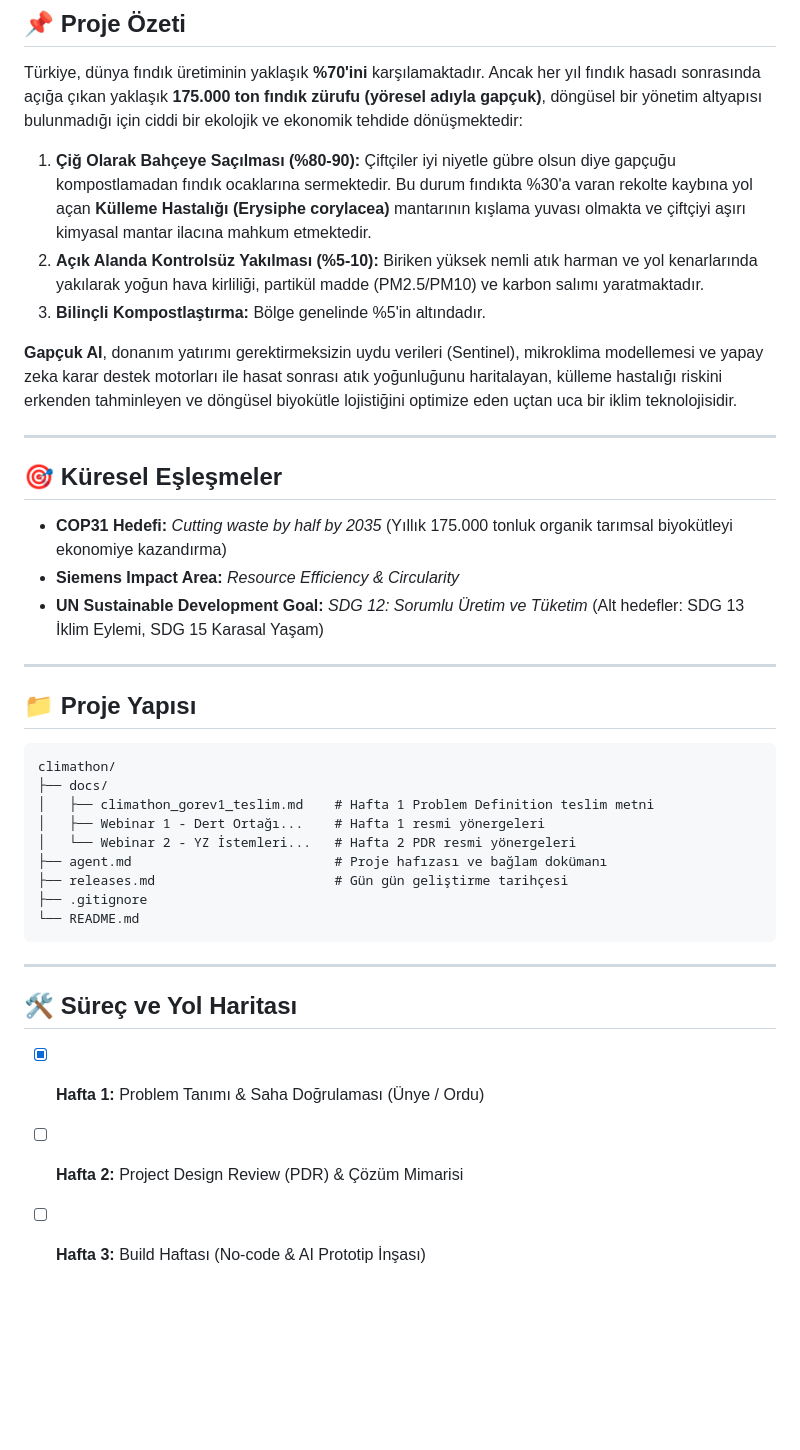
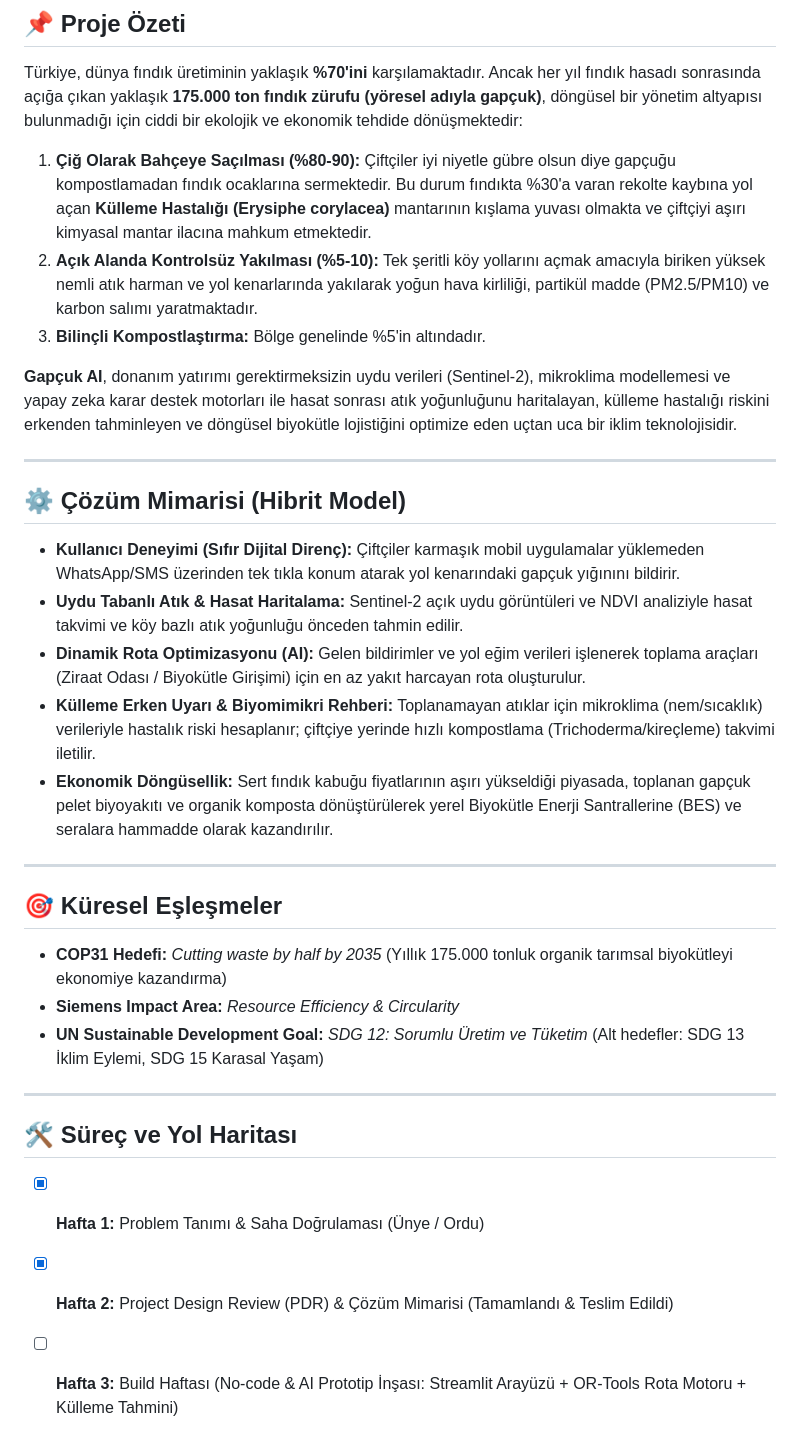
Before and after one commit to blosny/climathon-gapcuk-ai, a Markdown page: README.md, the part around the change. Rendered like a GitHub page; blank space fills up the shorter version.

Commit message:
docs: update README with PDR completion, architecture, and roadmap

````diff
--- a/README.md
+++ b/README.md
@@ -12,10 +12,19 @@
 ## 📌 Proje Özeti
 Türkiye, dünya fındık üretiminin yaklaşık **%70'ini** karşılamaktadır. Ancak her yıl fındık hasadı sonrasında açığa çıkan yaklaşık **175.000 ton fındık zürufu (yöresel adıyla gapçuk)**, döngüsel bir yönetim altyapısı bulunmadığı için ciddi bir ekolojik ve ekonomik tehdide dönüşmektedir:
 1. **Çiğ Olarak Bahçeye Saçılması (%80-90):** Çiftçiler iyi niyetle gübre olsun diye gapçuğu kompostlamadan fındık ocaklarına sermektedir. Bu durum fındıkta %30'a varan rekolte kaybına yol açan **Külleme Hastalığı (Erysiphe corylacea)** mantarının kışlama yuvası olmakta ve çiftçiyi aşırı kimyasal mantar ilacına mahkum etmektedir.
-2. **Açık Alanda Kontrolsüz Yakılması (%5-10):** Biriken yüksek nemli atık harman ve yol kenarlarında yakılarak yoğun hava kirliliği, partikül madde (PM2.5/PM10) ve karbon salımı yaratmaktadır.
+2. **Açık Alanda Kontrolsüz Yakılması (%5-10):** Tek şeritli köy yollarını açmak amacıyla biriken yüksek nemli atık harman ve yol kenarlarında yakılarak yoğun hava kirliliği, partikül madde (PM2.5/PM10) ve karbon salımı yaratmaktadır.
 3. **Bilinçli Kompostlaştırma:** Bölge genelinde %5'in altındadır.
 
-**Gapçuk AI**, donanım yatırımı gerektirmeksizin uydu verileri (Sentinel), mikroklima modellemesi ve yapay zeka karar destek motorları ile hasat sonrası atık yoğunluğunu haritalayan, külleme hastalığı riskini erkenden tahminleyen ve döngüsel biyokütle lojistiğini optimize eden uçtan uca bir iklim teknolojisidir.
+**Gapçuk AI**, donanım yatırımı gerektirmeksizin uydu verileri (Sentinel-2), mikroklima modellemesi ve yapay zeka karar destek motorları ile hasat sonrası atık yoğunluğunu haritalayan, külleme hastalığı riskini erkenden tahminleyen ve döngüsel biyokütle lojistiğini optimize eden uçtan uca bir iklim teknolojisidir.
+
+---
+
+## ⚙️ Çözüm Mimarisi (Hibrit Model)
+* **Kullanıcı Deneyimi (Sıfır Dijital Direnç):** Çiftçiler karmaşık mobil uygulamalar yüklemeden WhatsApp/SMS üzerinden tek tıkla konum atarak yol kenarındaki gapçuk yığınını bildirir.
+* **Uydu Tabanlı Atık & Hasat Haritalama:** Sentinel-2 açık uydu görüntüleri ve NDVI analiziyle hasat takvimi ve köy bazlı atık yoğunluğu önceden tahmin edilir.
+* **Dinamik Rota Optimizasyonu (AI):** Gelen bildirimler ve yol eğim verileri işlenerek toplama araçları (Ziraat Odası / Biyokütle Girişimi) için en az yakıt harcayan rota oluşturulur.
+* **Külleme Erken Uyarı & Biyomimikri Rehberi:** Toplanamayan atıklar için mikroklima (nem/sıcaklık) verileriyle hastalık riski hesaplanır; çiftçiye yerinde hızlı kompostlama (Trichoderma/kireçleme) takvimi iletilir.
+* **Ekonomik Döngüsellik:** Sert fındık kabuğu fiyatlarının aşırı yükseldiği piyasada, toplanan gapçuk pelet biyoyakıtı ve organik komposta dönüştürülerek yerel Biyokütle Enerji Santrallerine (BES) ve seralara hammadde olarak kazandırılır.
 
 ---
 
@@ -26,22 +35,7 @@ Türkiye, dünya fındık üretiminin yaklaşık **%70'ini** karşılamaktadır.
 
 ---
 
-## 📁 Proje Yapısı
-```text
-climathon/
-├── docs/
-│   ├── climathon_gorev1_teslim.md    # Hafta 1 Problem Definition teslim metni
-│   ├── Webinar 1 - Dert Ortağı...    # Hafta 1 resmi yönergeleri
-│   └── Webinar 2 - YZ İstemleri...   # Hafta 2 PDR resmi yönergeleri
-├── agent.md                          # Proje hafızası ve bağlam dokümanı
-├── releases.md                       # Gün gün geliştirme tarihçesi
-├── .gitignore
-└── README.md
-```
-
----
-
 ## 🛠️ Süreç ve Yol Haritası
 - [x] **Hafta 1:** Problem Tanımı & Saha Doğrulaması (Ünye / Ordu)
-- [ ] **Hafta 2:** Project Design Review (PDR) & Çözüm Mimarisi
-- [ ] **Hafta 3:** Build Haftası (No-code & AI Prototip İnşası)
+- [x] **Hafta 2:** Project Design Review (PDR) & Çözüm Mimarisi (Tamamlandı & Teslim Edildi)
+- [ ] **Hafta 3:** Build Haftası (No-code & AI Prototip İnşası: Streamlit Arayüzü + OR-Tools Rota Motoru + Külleme Tahmini)
````
